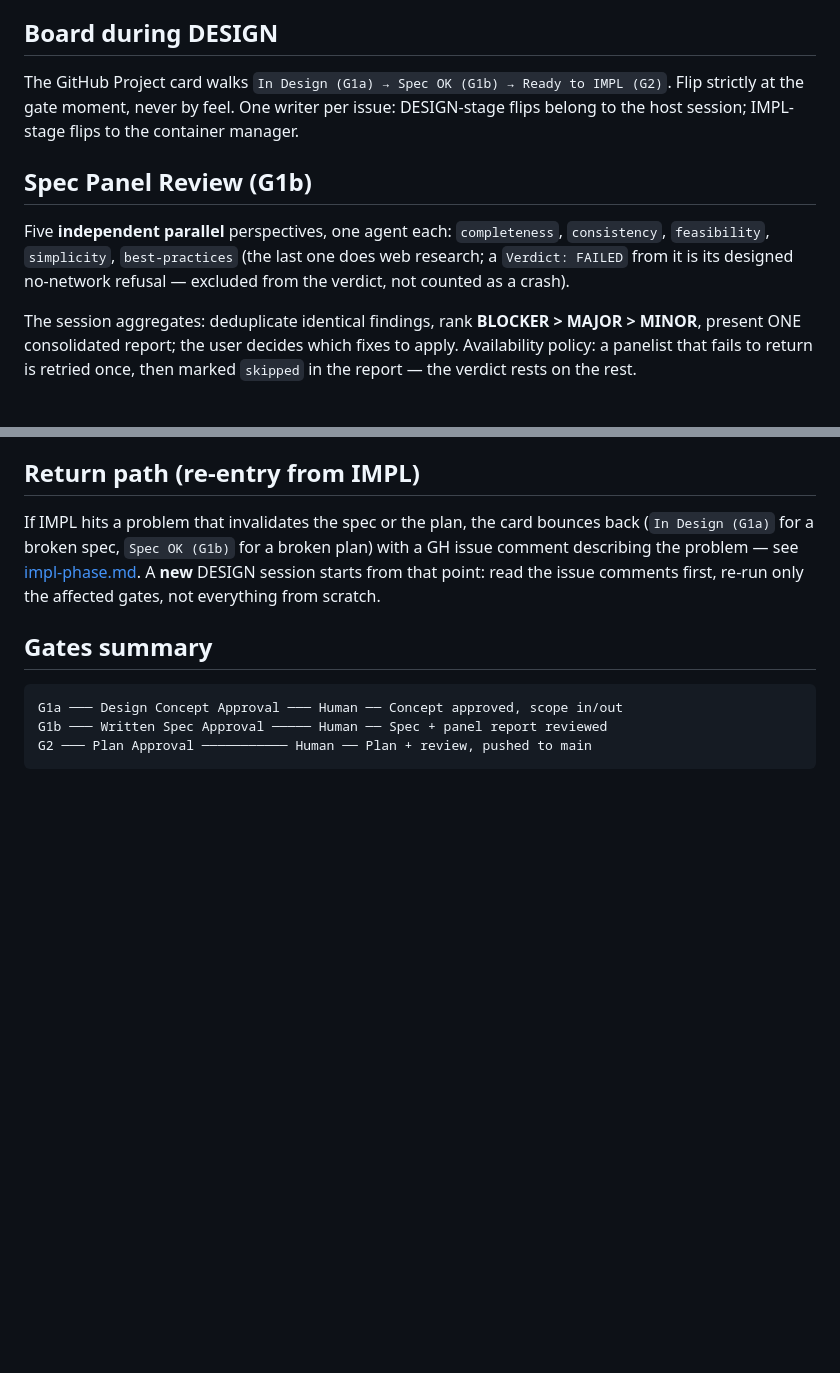
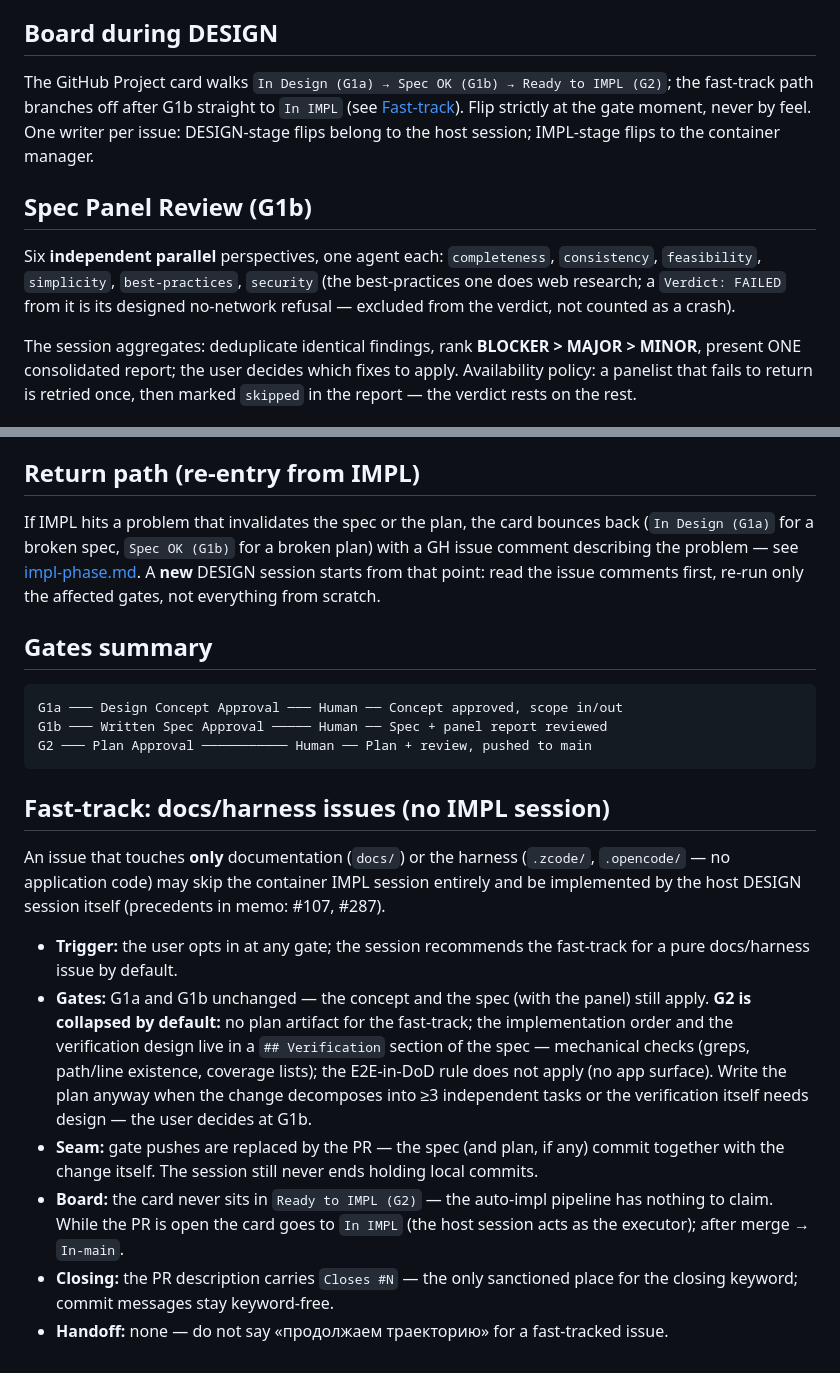
Before and after one commit to mkosinov/superagents, a Markdown page: docs/workflow/design-phase.md, 2 parts joined by grey strips. GitHub-like rendering; blank space fills up the shorter version.

Commit message:
feat(workflow): design fast-track — docs/harness issues skip the IMPL session (v3.10)
- new section: fast-track path — host DESIGN session implements after G1b
  (+ collapsed G2 by default: verification section replaces the plan; plan
  kept for ≥3-task decompositions or verification design, user decides)
- board branches after G1b straight to In IMPL → In-main; card never sits
  in Ready to IMPL; Closes #N stays in the PR description only
- gate pushes replaced by the PR; no container handoff message
- consistency fix: Spec Panel Review section said 'Five' after #16 made
  it six (spec-panel-security)

````diff
--- a/docs/workflow/design-phase.md
+++ b/docs/workflow/design-phase.md
@@ -82,11 +82,11 @@ The main session keeps: pre-flight git, board flips, reading the scout report
 
 ## Board during DESIGN
 
-The GitHub Project card walks `In Design (G1a) → Spec OK (G1b) → Ready to IMPL (G2)`. Flip strictly at the gate moment, never by feel. One writer per issue: DESIGN-stage flips belong to the host session; IMPL-stage flips to the container manager.
+The GitHub Project card walks `In Design (G1a) → Spec OK (G1b) → Ready to IMPL (G2)`; the fast-track path branches off after G1b straight to `In IMPL` (see [Fast-track](#fast-track-docsharness-issues-no-impl-session)). Flip strictly at the gate moment, never by feel. One writer per issue: DESIGN-stage flips belong to the host session; IMPL-stage flips to the container manager.
 
 ## Spec Panel Review (G1b)
 
-Five **independent parallel** perspectives, one agent each: `completeness`, `consistency`, `feasibility`, `simplicity`, `best-practices` (the last one does web research; a `Verdict: FAILED` from it is its designed no-network refusal — excluded from the verdict, not counted as a crash).
+Six **independent parallel** perspectives, one agent each: `completeness`, `consistency`, `feasibility`, `simplicity`, `best-practices`, `security` (the best-practices one does web research; a `Verdict: FAILED` from it is its designed no-network refusal — excluded from the verdict, not counted as a crash).
 
 The session aggregates: deduplicate identical findings, rank **BLOCKER > MAJOR > MINOR**, present ONE consolidated report; the user decides which fixes to apply. Availability policy: a panelist that fails to return is retried once, then marked `skipped` in the report — the verdict rests on the rest.
 
@@ -112,3 +112,32 @@ G1a ─── Design Concept Approval ─── Human ── Concept approved, s
 G1b ─── Written Spec Approval ───── Human ── Spec + panel report reviewed
 G2 ─── Plan Approval ─────────── Human ── Plan + review, pushed to main
 ```
+
+## Fast-track: docs/harness issues (no IMPL session)
+
+An issue that touches **only** documentation (`docs/`) or the harness
+(`.zcode/`, `.opencode/` — no application code) may skip the container IMPL
+session entirely and be implemented by the host DESIGN session itself
+(precedents in memo: #107, #287).
+
+- **Trigger:** the user opts in at any gate; the session recommends the
+  fast-track for a pure docs/harness issue by default.
+- **Gates:** G1a and G1b unchanged — the concept and the spec (with the
+  panel) still apply. **G2 is collapsed by default:** no plan artifact for
+  the fast-track; the implementation order and the verification design live
+  in a `## Verification` section of the spec — mechanical checks (greps,
+  path/line existence, coverage lists); the E2E-in-DoD rule does not apply
+  (no app surface). Write the plan anyway when the change decomposes into
+  ≥3 independent tasks or the verification itself needs design — the
+  user decides at G1b.
+- **Seam:** gate pushes are replaced by the PR — the spec (and plan, if
+  any) commit together with the change itself. The session still never
+  ends holding local commits.
+- **Board:** the card never sits in `Ready to IMPL (G2)` — the auto-impl
+  pipeline has nothing to claim. While the PR is open the card goes to
+  `In IMPL` (the host session acts as the executor); after merge →
+  `In-main`.
+- **Closing:** the PR description carries `Closes #N` — the only sanctioned
+  place for the closing keyword; commit messages stay keyword-free.
+- **Handoff:** none — do not say «продолжаем траекторию» for a fast-tracked
+  issue.
````
Also changed, not shown: other parts of docs/workflow/design-phase.md (+1 -1 lines).
